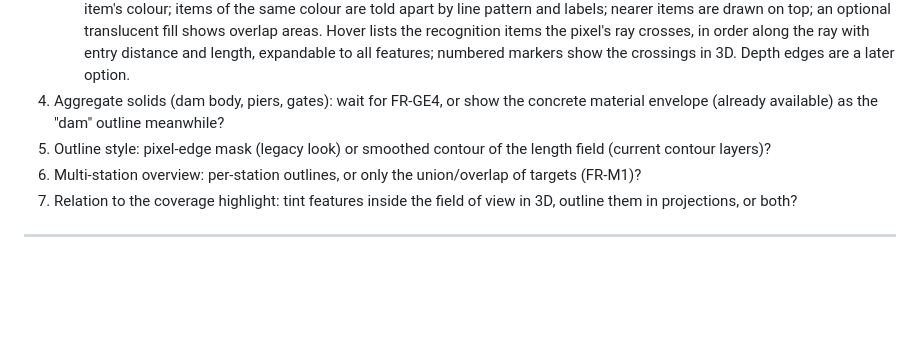
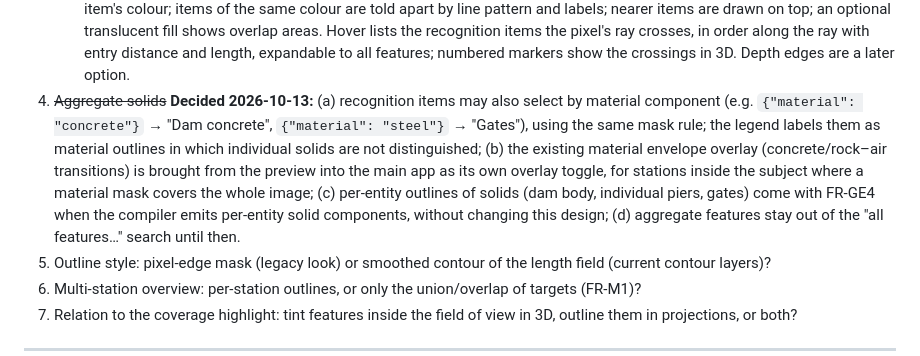
Before and after one commit to ufan/muon_eval, a Markdown page: docs/ARCHITECTURE_DECISIONS.md, the part around the change. Drawn GitHub-style; blank space fills up the shorter version.

Commit message:
docs(ADR-029): question 4 decided — material recognition items and envelope overlay for merged solids
Co-Authored-By: Claude Opus 5.5 <noreply@anthropic.com>
Claude-Session: https://claude.ai/code/session_01MVZrgqQfqNx12gB3YNFSn9

```diff
--- a/docs/ARCHITECTURE_DECISIONS.md
+++ b/docs/ARCHITECTURE_DECISIONS.md
@@ -519,7 +519,7 @@ A server becomes relevant only if loaded geometry must be shared across a team (
    - *Per result.* Only items whose mask is non-empty in the current projection are listed, sorted by image coverage; default-on items are outlined immediately; an "all features…" search reaches the full catalogue (direct features only). User choices are view state, remembered per release and later saved with the plan (FR-P1).
    - *Mask.* Per item (union of its members): a pixel is in the mask when its central ray's length inside the item exceeds the threshold T. T is an explicit display setting, default 0.1 m (the dataset's stated geometric accuracy for concrete, `conformance_length_m.concrete`), named in the legend and adjustable; it never changes results and does not depend on pixel size. The legend states that outline edges are accurate to about half a pixel (one central ray per pixel, FR-V12).
    - *Overlaps.* Masks are independent and may overlap; there is no exclusive assignment. Default display is outlines only, in the item's colour; items of the same colour are told apart by line pattern and labels; nearer items are drawn on top; an optional translucent fill shows overlap areas. Hover lists the recognition items the pixel's ray crosses, in order along the ray with entry distance and length, expandable to all features; numbered markers show the crossings in 3D. Depth edges are a later option.
-4. Aggregate solids (dam body, piers, gates): wait for FR-GE4, or show the concrete material envelope (already available) as the "dam" outline meanwhile?
+4. ~~Aggregate solids~~ **Decided 2026-10-13:** (a) recognition items may also select by material component (e.g. `{"material": "concrete"}` → "Dam concrete", `{"material": "steel"}` → "Gates"), using the same mask rule; the legend labels them as material outlines in which individual solids are not distinguished; (b) the existing material envelope overlay (concrete/rock–air transitions) is brought from the preview into the main app as its own overlay toggle, for stations inside the subject where a material mask covers the whole image; (c) per-entity outlines of solids (dam body, individual piers, gates) come with FR-GE4 when the compiler emits per-entity solid components, without changing this design; (d) aggregate features stay out of the "all features…" search until then.
 5. Outline style: pixel-edge mask (legacy look) or smoothed contour of the length field (current contour layers)?
 6. Multi-station overview: per-station outlines, or only the union/overlap of targets (FR-M1)?
 7. Relation to the coverage highlight: tint features inside the field of view in 3D, outline them in projections, or both?
```
